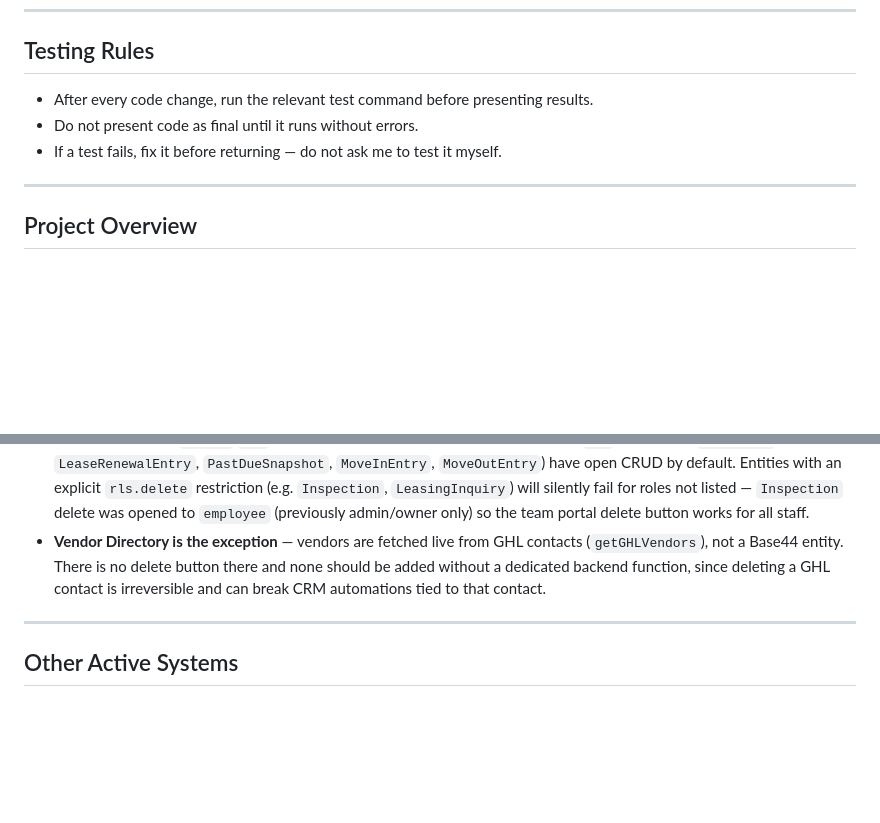
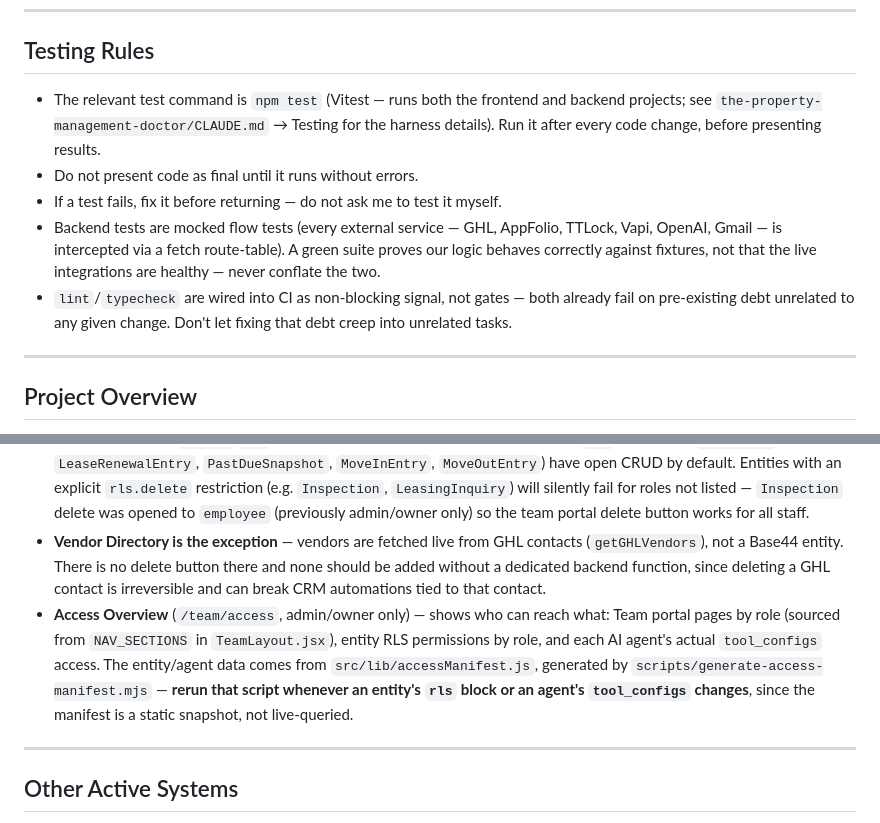
Before and after one commit to operations-TPMD/tpmd-lease-agent, a Markdown page: CLAUDE.md, 2 parts joined by grey strips. GitHub-like rendering; blank space fills up the shorter version.

Commit message:
Document new Access Overview team portal page
Session added /team/access (admin/owner only) plus the
scripts/generate-access-manifest.mjs generator behind it — note the
manifest is a static snapshot that needs regenerating after rls/tool_configs edits.

Co-Authored-By: Claude Sonnet 5 <noreply@anthropic.com>

```diff
--- a/CLAUDE.md
+++ b/CLAUDE.md
@@ -13,9 +13,11 @@
 ---
 
 ## Testing Rules
-- After every code change, run the relevant test command before presenting results.
+- The relevant test command is `npm test` (Vitest — runs both the frontend and backend projects; see `the-property-management-doctor/CLAUDE.md` → Testing for the harness details). Run it after every code change, before presenting results.
 - Do not present code as final until it runs without errors.
 - If a test fails, fix it before returning — do not ask me to test it myself.
+- Backend tests are mocked flow tests (every external service — GHL, AppFolio, TTLock, Vapi, OpenAI, Gmail — is intercepted via a fetch route-table). A green suite proves our logic behaves correctly against fixtures, not that the live integrations are healthy — never conflate the two.
+- `lint`/`typecheck` are wired into CI as non-blocking signal, not gates — both already fail on pre-existing debt unrelated to any given change. Don't let fixing that debt creep into unrelated tasks.
 
 ---
 
@@ -134,6 +136,7 @@ V9 can fetch CSVs from AppFolio scheduled report emails automatically:
   - Array-of-rows-in-one-record data (Past Due Tracker snapshots) → soft delete by flagging `{ deleted: true }` on the row and re-saving the parent record, not a real entity delete.
 - **Check the entity's `.jsonc` `rls` block before wiring up delete.** Entities with no `rls` block at all (`WorkOrder`, `LeaseRenewalEntry`, `PastDueSnapshot`, `MoveInEntry`, `MoveOutEntry`) have open CRUD by default. Entities with an explicit `rls.delete` restriction (e.g. `Inspection`, `LeasingInquiry`) will silently fail for roles not listed — `Inspection` delete was opened to `employee` (previously admin/owner only) so the team portal delete button works for all staff.
 - **Vendor Directory is the exception** — vendors are fetched live from GHL contacts (`getGHLVendors`), not a Base44 entity. There is no delete button there and none should be added without a dedicated backend function, since deleting a GHL contact is irreversible and can break CRM automations tied to that contact.
+- **Access Overview** (`/team/access`, admin/owner only) — shows who can reach what: Team portal pages by role (sourced from `NAV_SECTIONS` in `TeamLayout.jsx`), entity RLS permissions by role, and each AI agent's actual `tool_configs` access. The entity/agent data comes from `src/lib/accessManifest.js`, generated by `scripts/generate-access-manifest.mjs` — **rerun that script whenever an entity's `rls` block or an agent's `tool_configs` changes**, since the manifest is a static snapshot, not live-queried.
 
 ---
 
```
